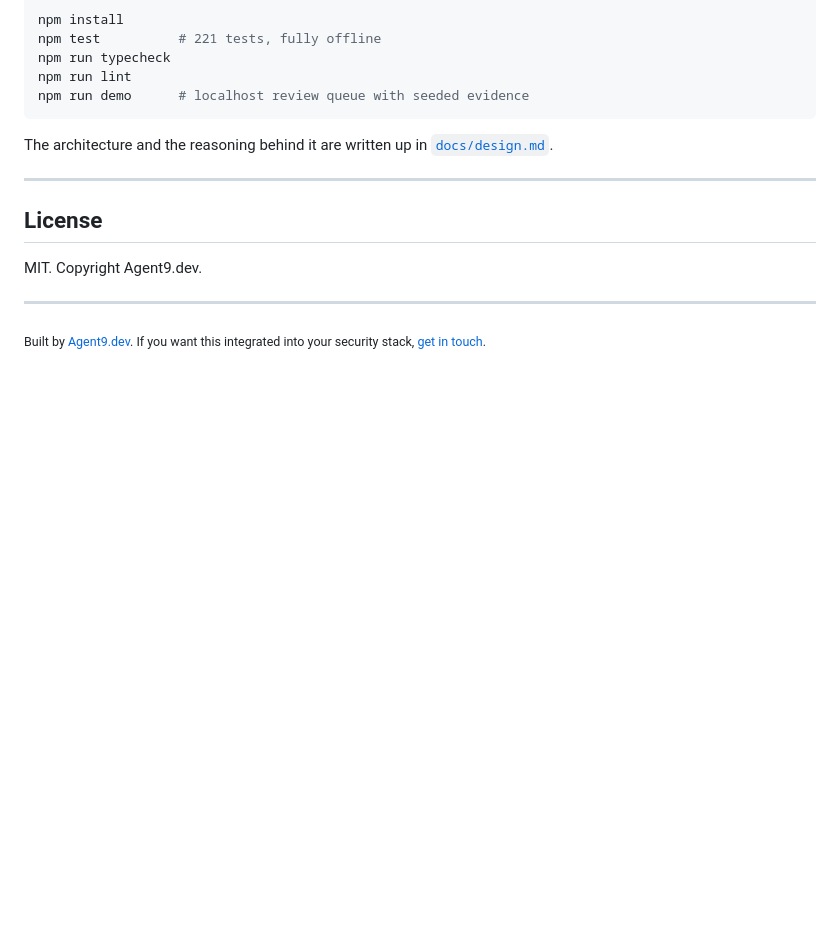
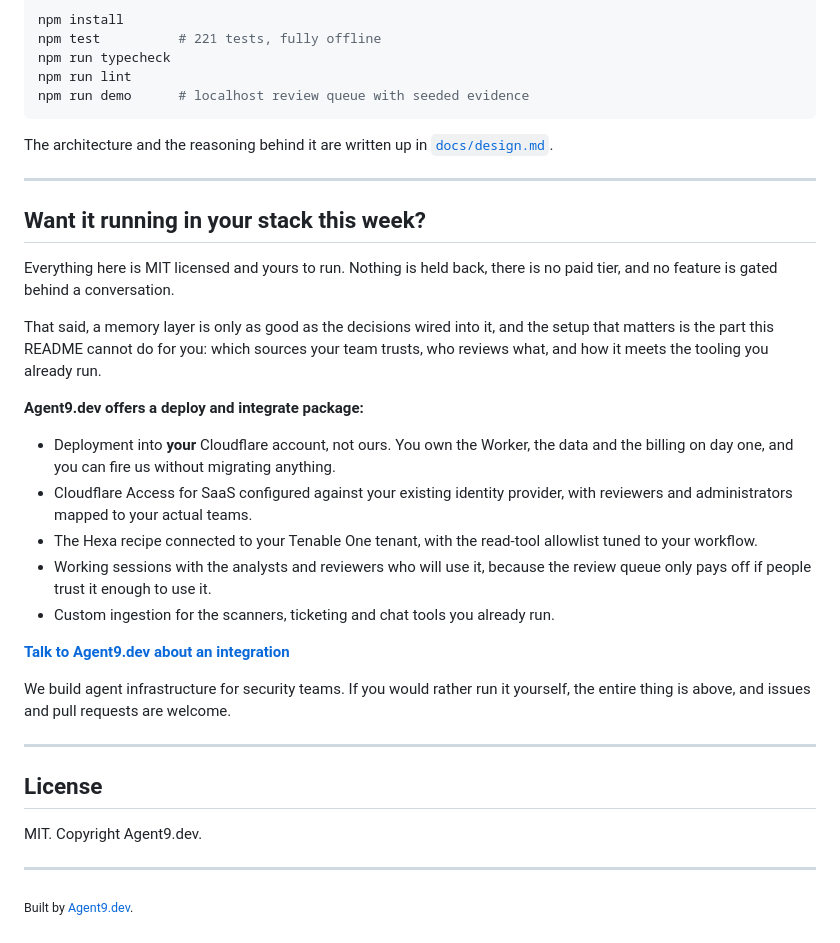
Before and after one commit to Agent9AI/keendreams-security, a Markdown page: README.md, the part around one of its changes. Drawn GitHub-style; blank space fills up the shorter version.

```diff
--- a/README.md
+++ b/README.md
@@ -303,10 +382,38 @@ The architecture and the reasoning behind it are written up in [`docs/design.md`
 
 ---
 
+## Want it running in your stack this week?
+
+Everything here is MIT licensed and yours to run. Nothing is held back, there is
+no paid tier, and no feature is gated behind a conversation.
+
+That said, a memory layer is only as good as the decisions wired into it, and the
+setup that matters is the part this README cannot do for you: which sources your
+team trusts, who reviews what, and how it meets the tooling you already run.
+
+**Agent9.dev offers a deploy and integrate package:**
+
+- Deployment into **your** Cloudflare account, not ours. You own the Worker, the
+  data and the billing on day one, and you can fire us without migrating anything.
+- Cloudflare Access for SaaS configured against your existing identity provider,
+  with reviewers and administrators mapped to your actual teams.
+- The Hexa recipe connected to your Tenable One tenant, with the read-tool
+  allowlist tuned to your workflow.
+- Working sessions with the analysts and reviewers who will use it, because the
+  review queue only pays off if people trust it enough to use it.
+- Custom ingestion for the scanners, ticketing and chat tools you already run.
+
+[**Talk to Agent9.dev about an integration**](https://agent9.dev/keendreams-security?utm_source=github&utm_medium=readme&utm_campaign=keendreams-security)
+
+We build agent infrastructure for security teams. If you would rather run it
+yourself, the entire thing is above, and issues and pull requests are welcome.
+
+---
+
 ## License
 
 MIT. Copyright Agent9.dev.
 
 ---
 
-<sub>Built by [Agent9.dev](https://agent9.dev/?utm_source=github&utm_medium=readme&utm_campaign=keendreams-security). If you want this integrated into your security stack, [get in touch](https://agent9.dev/?utm_source=github&utm_medium=readme&utm_campaign=keendreams-security).</sub>
+<sub>Built by <a href="https://agent9.dev/keendreams-security?utm_source=github&utm_medium=readme&utm_campaign=keendreams-security">Agent9.dev</a>.</sub>
```
Also changed, not shown: other parts of README.md (+79 -0 lines), CONTRIBUTING.md (added, +72 -0 lines).
